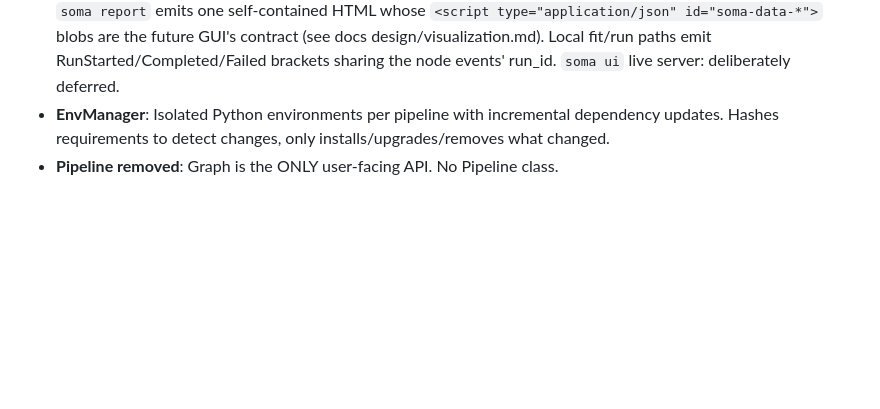
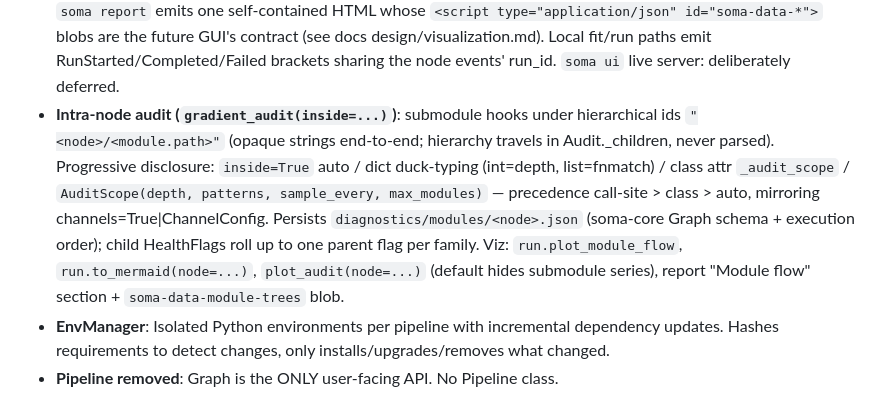
Before and after one commit to manucouto1/soma, a Markdown page: CLAUDE.md, the part around the change. Rendered like a GitHub page; blank space fills up the shorter version.

```diff
--- a/CLAUDE.md
+++ b/CLAUDE.md
@@ -109,6 +109,15 @@ cargo llvm-cov --workspace --summary-only           # needs cargo-llvm-cov
   `<script type="application/json" id="soma-data-*">` blobs are the future GUI's contract
   (see docs design/visualization.md). Local fit/run paths emit RunStarted/Completed/Failed brackets
   sharing the node events' run_id. `soma ui` live server: deliberately deferred.
+- **Intra-node audit (`gradient_audit(inside=...)`)**: submodule hooks under hierarchical ids
+  `"<node>/<module.path>"` (opaque strings end-to-end; hierarchy travels in Audit._children, never
+  parsed). Progressive disclosure: `inside=True` auto / dict duck-typing (int=depth, list=fnmatch) /
+  class attr `_audit_scope` / `AuditScope(depth, patterns, sample_every, max_modules)` — precedence
+  call-site > class > auto, mirroring channels=True|ChannelConfig. Persists
+  `diagnostics/modules/<node>.json` (soma-core Graph schema + execution order); child HealthFlags
+  roll up to one parent flag per family. Viz: `run.plot_module_flow`, `run.to_mermaid(node=...)`,
+  `plot_audit(node=...)` (default hides submodule series), report "Module flow" section +
+  `soma-data-module-trees` blob.
 - **EnvManager**: Isolated Python environments per pipeline with incremental dependency updates.
   Hashes requirements to detect changes, only installs/upgrades/removes what changed.
 - **Pipeline removed**: Graph is the ONLY user-facing API. No Pipeline class.
```
Also changed, not shown: 2 other files.
